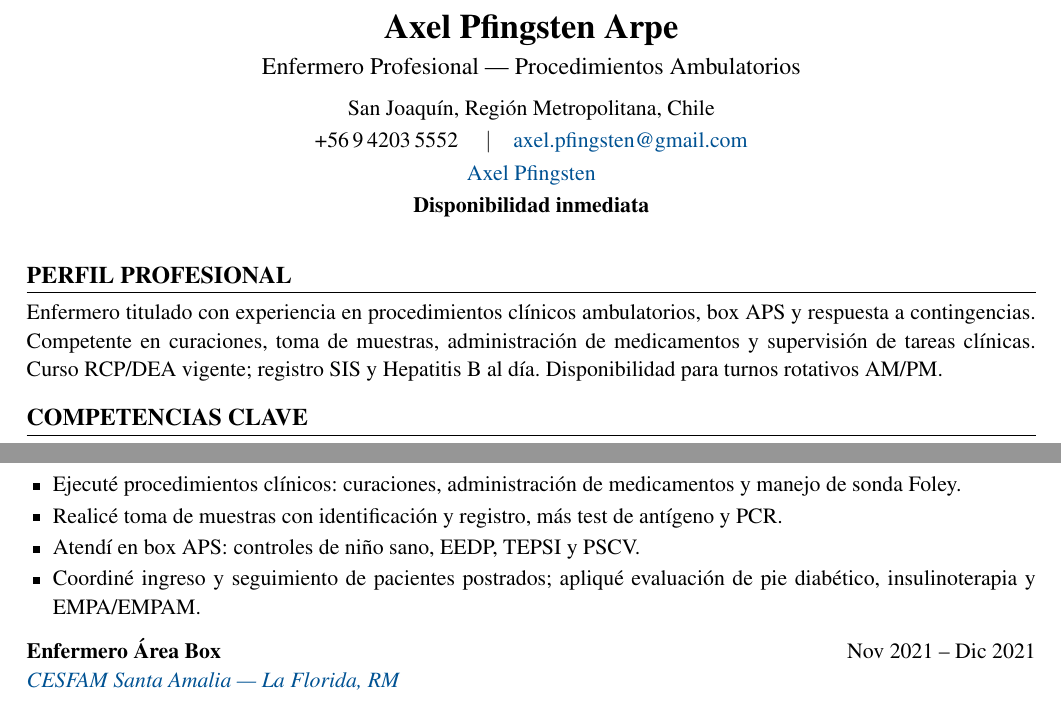
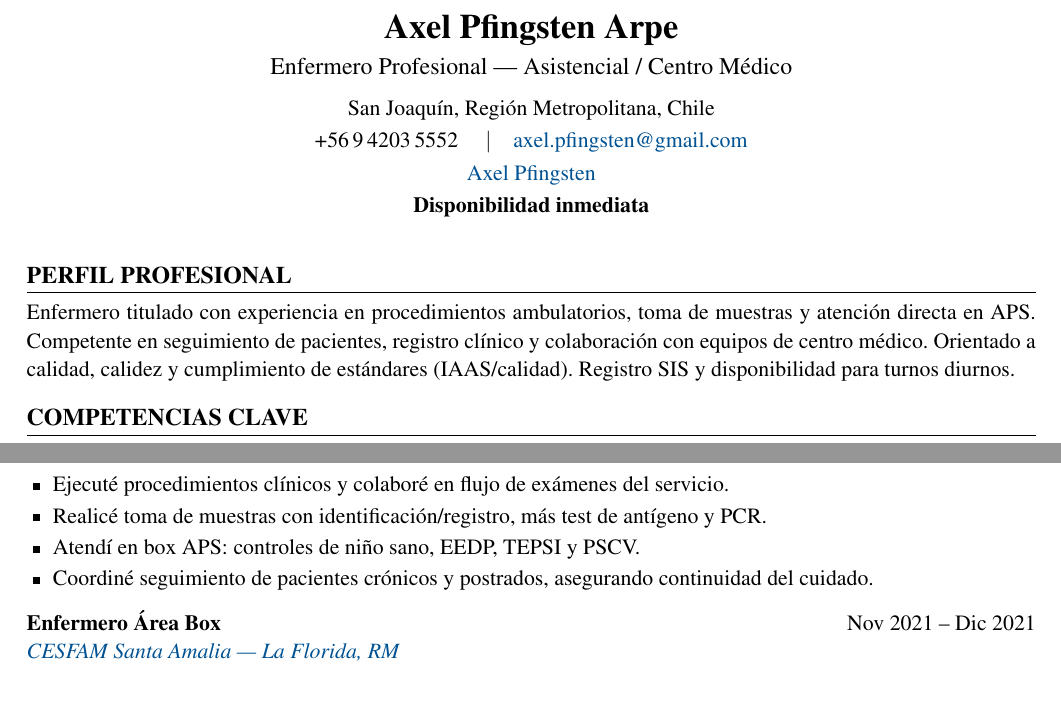
Before and after one commit to guillermoprojaslema/Agarra-la-Pallapp, a LaTeX CV (CV_Axel_Pfingsten_Arpe.tex): two parts of pages 1 and 2 of 2, joined at a grey line, cut so that both start at the same text. Compiled offline with pdfLaTeX.

Commit message:
Adaptar CV Harvard a OF-20260825-29: Enfermera/o Asistencial — Centro Médico RedSalud Independencia.
Partiendo de CV_Base.docx; perfil y bullets alineados a la oferta.

```diff
--- a/CV_Axel_Pfingsten_Arpe.tex
+++ b/CV_Axel_Pfingsten_Arpe.tex
@@ -50,7 +50,7 @@
 %========== ENCABEZADO ==========
 \begin{center}
   {\LARGE\bfseries Axel Pfingsten Arpe}\\[4pt]
-  {\large Enfermero Profesional --- Procedimientos Ambulatorios}\\[6pt]
+  {\large Enfermero Profesional --- Asistencial / Centro Médico}\\[6pt]
   San Joaquín, Región Metropolitana, Chile\\[2pt]
   +56\,9\,4203\,5552 \quad$\vert$\quad
   \href{mailto:axel.pfingsten@gmail.com}{axel.pfingsten@gmail.com}\\[2pt]
@@ -62,7 +62,7 @@
 
 %========== PERFIL ==========
 \section{Perfil profesional}
-Enfermero titulado con experiencia en procedimientos clínicos ambulatorios, box APS y respuesta a contingencias. Competente en curaciones, toma de muestras, administración de medicamentos y supervisión de tareas clínicas. Curso RCP/DEA vigente; registro SIS y Hepatitis~B al día. Disponibilidad para turnos rotativos AM/PM.
+Enfermero titulado con experiencia en procedimientos ambulatorios, toma de muestras y atención directa en APS. Competente en seguimiento de pacientes, registro clínico y colaboración con equipos de centro médico. Orientado a calidad, calidez y cumplimiento de estándares (IAAS/calidad). Registro SIS y disponibilidad para turnos diurnos.
 
 %========== COMPETENCIAS ==========
 \section{Competencias clave}
@@ -111,10 +111,10 @@ Enfermero titulado con experiencia en procedimientos clínicos ambulatorios, box
 {\maps{CESFAM+Dr.+Fernando+Maffioletti+Av.+Central+301,+La+Florida,+Santiago}{CESFAM Dr.\ Fernando Maffioletti — La Florida, RM}}
 \begin{itemize}
   \item Desempeñé funciones en áreas COVID-19, respiratorias y Servicio de Atención Continuada (SAC).
-  \item Ejecuté procedimientos clínicos: curaciones, administración de medicamentos y manejo de sonda Foley.
-  \item Realicé toma de muestras con identificación y registro, más test de antígeno y PCR.
+  \item Ejecuté procedimientos clínicos y colaboré en flujo de exámenes del servicio.
+  \item Realicé toma de muestras con identificación/registro, más test de antígeno y PCR.
   \item Atendí en box APS: controles de niño sano, EEDP, TEPSI y PSCV.
-  \item Coordiné ingreso y seguimiento de pacientes postrados; apliqué evaluación de pie diabético, insulinoterapia y EMPA/EMPAM.
+  \item Coordiné seguimiento de pacientes crónicos y postrados, asegurando continuidad del cuidado.
 \end{itemize}
 \vspace{6pt}
 
```
Also changed, not shown: CV_Axel_Pfingsten_Arpe.pdf.
